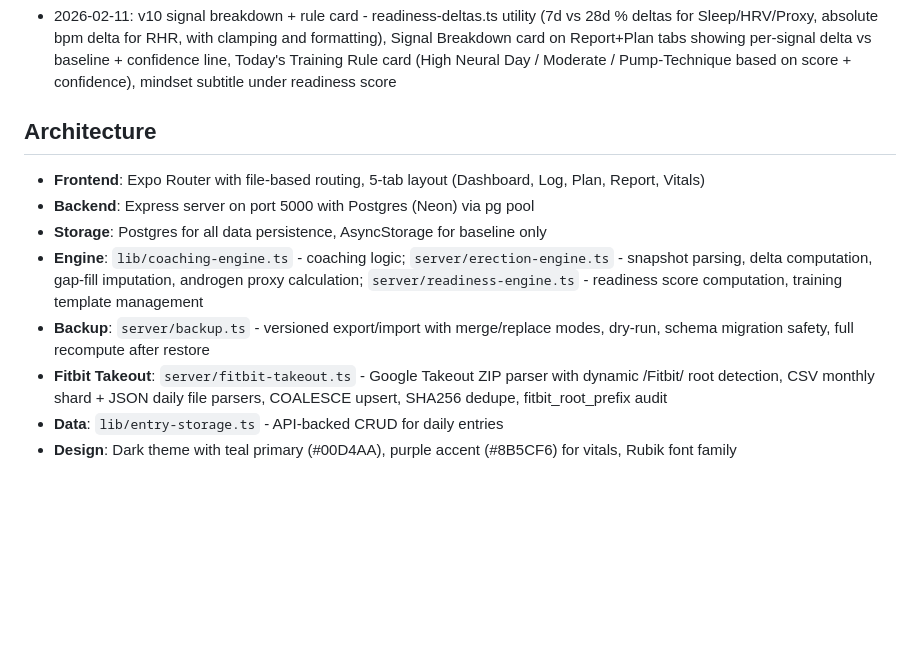
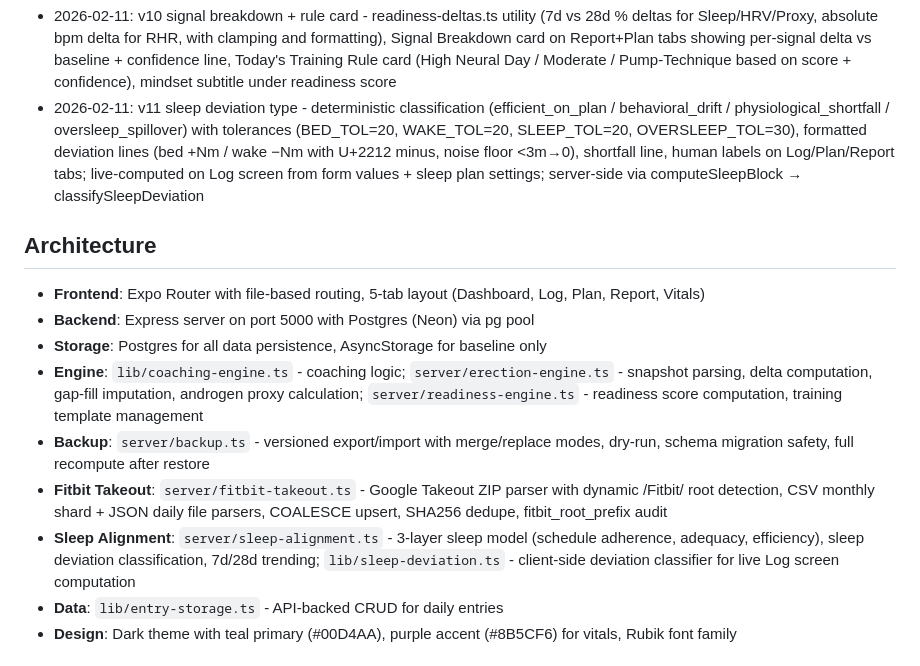
Before and after one commit to drakonoslav/bulk-coach, a Markdown page: replit.md, the part around the change. Rendered like a GitHub page; blank space fills up the shorter version.

Commit message:
Add sleep deviation classification to track adherence to sleep schedules
Adds deterministic classification of sleep deviation types (efficient_on_plan, behavioral_drift, physiological_shortfall, oversleep_spillover) with configurable tolerances, formatted deviation lines, and shortfall calculations, integrated into the Log, Plan, and Report tabs.

Replit-Commit-Author: Agent
Replit-Commit-Session-Id: f1c5c7d3-b1ac-402f-9157-32b255e6b411
Replit-Commit-Checkpoint-Type: intermediate_checkpoint
Replit-Commit-Event-Id: 7069869b-223d-4357-b3d9-b64cccd2ca2e
Replit-Commit-Screenshot-Url: https://storage.googleapis.com/screenshot-production-us-central1/1f07cee0-0836-4b47-b04f-c5c24638d4fd/f1c5c7d3-b1ac-402f-9157-32b255e6b411/ZFJ0tqV
Replit-Helium-Checkpoint-Created: true

```diff
--- a/replit.md
+++ b/replit.md
@@ -19,6 +19,7 @@ A mobile fitness tracking app built with Expo React Native that implements a fee
 - 2026-02-11: v8 Fitbit Takeout v2 - comprehensive rewrite of Takeout ZIP importer: dynamic Fitbit root detection (scans ZIP for /Fitbit/ path), CSV monthly shard parsers (steps_*.csv, calories_*.csv, active_minutes_*.csv, time_in_heart_rate_zone_*.csv, calories_in_heart_rate_zone_*.csv), single CSV parsers (daily_resting_heart_rate.csv, sleep_score.csv, UserSleeps_*.csv), JSON daily file parsers (steps-*.json, calories-*.json, time_in_heart_rate_zones-*.json, resting_heart_rate-*.json, sleep-*.json), COALESCE upsert preserving manual entries, daysInserted/daysUpdated tracking, fitbit_root_prefix in audit table, SHA256 deduplicate, range-based recompute
 - 2026-02-11: v9 analysis window - analysis_start_date in app_settings (default today-60d), readiness/baselines computed only from recent data, data sufficiency endpoint with 7d/14d/30d gates and per-signal counts, Rebaseline button (resets to last 60d + triggers recompute), Analysis Window card on Plan tab with gate indicators and signal breakdown, sufficiency strip on Report tab
 - 2026-02-11: v10 signal breakdown + rule card - readiness-deltas.ts utility (7d vs 28d % deltas for Sleep/HRV/Proxy, absolute bpm delta for RHR, with clamping and formatting), Signal Breakdown card on Report+Plan tabs showing per-signal delta vs baseline + confidence line, Today's Training Rule card (High Neural Day / Moderate / Pump-Technique based on score + confidence), mindset subtitle under readiness score
+- 2026-02-11: v11 sleep deviation type - deterministic classification (efficient_on_plan / behavioral_drift / physiological_shortfall / oversleep_spillover) with tolerances (BED_TOL=20, WAKE_TOL=20, SLEEP_TOL=20, OVERSLEEP_TOL=30), formatted deviation lines (bed +Nm / wake −Nm with U+2212 minus, noise floor <3m→0), shortfall line, human labels on Log/Plan/Report tabs; live-computed on Log screen from form values + sleep plan settings; server-side via computeSleepBlock → classifySleepDeviation
 
 ## Architecture
 - **Frontend**: Expo Router with file-based routing, 5-tab layout (Dashboard, Log, Plan, Report, Vitals)
@@ -27,6 +28,7 @@ A mobile fitness tracking app built with Expo React Native that implements a fee
 - **Engine**: `lib/coaching-engine.ts` - coaching logic; `server/erection-engine.ts` - snapshot parsing, delta computation, gap-fill imputation, androgen proxy calculation; `server/readiness-engine.ts` - readiness score computation, training template management
 - **Backup**: `server/backup.ts` - versioned export/import with merge/replace modes, dry-run, schema migration safety, full recompute after restore
 - **Fitbit Takeout**: `server/fitbit-takeout.ts` - Google Takeout ZIP parser with dynamic /Fitbit/ root detection, CSV monthly shard + JSON daily file parsers, COALESCE upsert, SHA256 dedupe, fitbit_root_prefix audit
+- **Sleep Alignment**: `server/sleep-alignment.ts` - 3-layer sleep model (schedule adherence, adequacy, efficiency), sleep deviation classification, 7d/28d trending; `lib/sleep-deviation.ts` - client-side deviation classifier for live Log screen computation
 - **Data**: `lib/entry-storage.ts` - API-backed CRUD for daily entries
 - **Design**: Dark theme with teal primary (#00D4AA), purple accent (#8B5CF6) for vitals, Rubik font family
 
```
